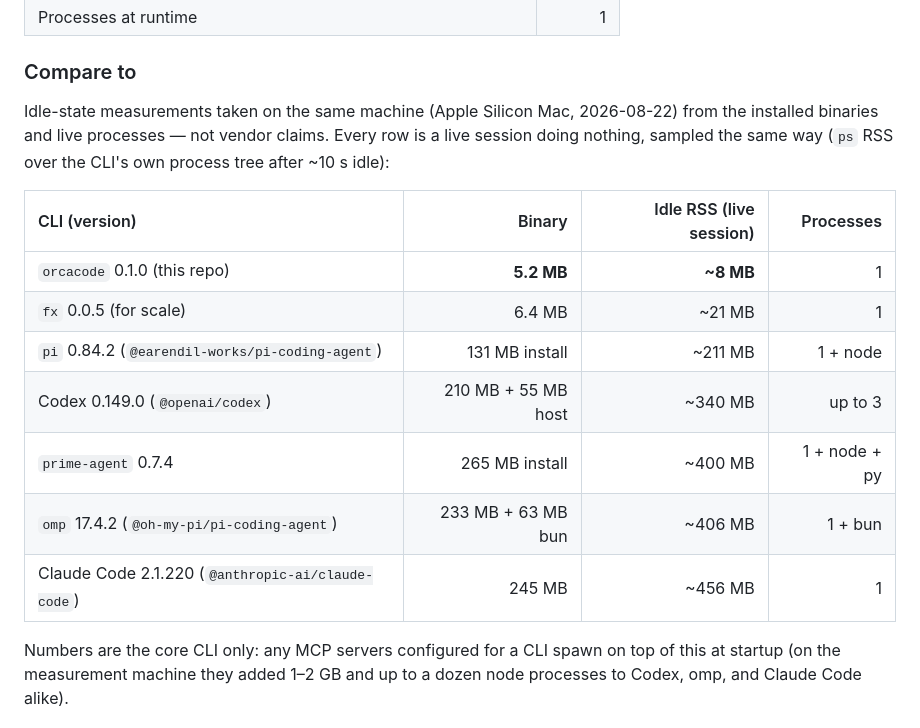
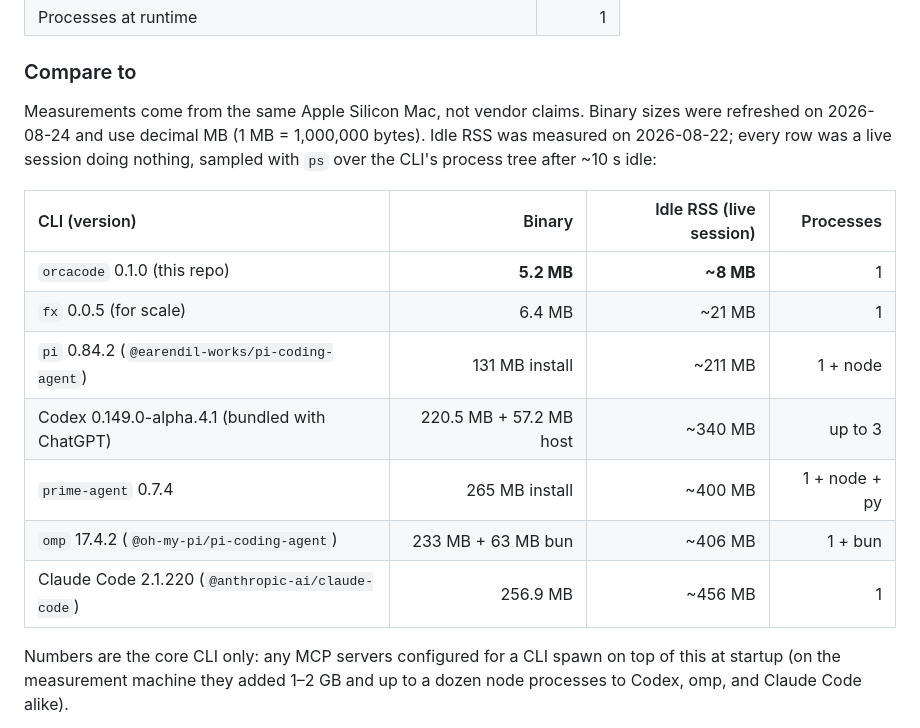
Before and after one commit to okikorg/orca-harness, a Markdown page: README.md, the part around the change. GitHub-like rendering.

Commit message:
docs: refresh CLI binary measurements

```diff
--- a/README.md
+++ b/README.md
@@ -521,20 +521,20 @@ processes:
 
 ### Compare to
 
-Idle-state measurements taken on the same machine (Apple Silicon Mac,
-2026-08-22) from the installed binaries and live processes — not vendor
-claims. Every row is a live session doing nothing, sampled the same way
-(`ps` RSS over the CLI's own process tree after ~10 s idle):
+Measurements come from the same Apple Silicon Mac, not vendor claims. Binary
+sizes were refreshed on 2026-08-24 and use decimal MB (1 MB = 1,000,000
+bytes). Idle RSS was measured on 2026-08-22; every row was a live session
+doing nothing, sampled with `ps` over the CLI's process tree after ~10 s idle:
 
-| CLI (version)                                     |              Binary | Idle RSS (live session) | Processes |
-| :------------------------------------------------ | ------------------: | ----------------------: | --------: |
-| `orcacode` 0.1.0 (this repo)                      |          **5.2 MB** |               **~8 MB** |         1 |
-| `fx` 0.0.5 (for scale)                            |              6.4 MB |                  ~21 MB |         1 |
-| `pi` 0.84.2 (`@earendil-works/pi-coding-agent`)   |      131 MB install |                 ~211 MB |  1 + node |
-| Codex 0.149.0 (`@openai/codex`)                   | 210 MB + 55 MB host |                 ~340 MB |   up to 3 |
-| `prime-agent` 0.7.4                               |      265 MB install |                 ~400 MB | 1 + node + py |
-| `omp` 17.4.2 (`@oh-my-pi/pi-coding-agent`)        |  233 MB + 63 MB bun |                 ~406 MB |   1 + bun |
-| Claude Code 2.1.220 (`@anthropic-ai/claude-code`) |              245 MB |                 ~456 MB |         1 |
+| CLI (version)                                           |                     Binary | Idle RSS (live session) | Processes |
+| :------------------------------------------------------ | -------------------------: | ----------------------: | --------: |
+| `orcacode` 0.1.0 (this repo)                            |                 **5.2 MB** |               **~8 MB** |         1 |
+| `fx` 0.0.5 (for scale)                                  |                     6.4 MB |                  ~21 MB |         1 |
+| `pi` 0.84.2 (`@earendil-works/pi-coding-agent`)         |             131 MB install |                 ~211 MB |  1 + node |
+| Codex 0.149.0-alpha.4.1 (bundled with ChatGPT)           |    220.5 MB + 57.2 MB host |                 ~340 MB |   up to 3 |
+| `prime-agent` 0.7.4                                     |             265 MB install |                 ~400 MB | 1 + node + py |
+| `omp` 17.4.2 (`@oh-my-pi/pi-coding-agent`)              |         233 MB + 63 MB bun |                 ~406 MB |   1 + bun |
+| Claude Code 2.1.220 (`@anthropic-ai/claude-code`)       |                   256.9 MB |                 ~456 MB |         1 |
 
 Numbers are the core CLI only: any MCP servers configured for a CLI spawn
 on top of this at startup (on the measurement machine they added 1–2 GB and
```
